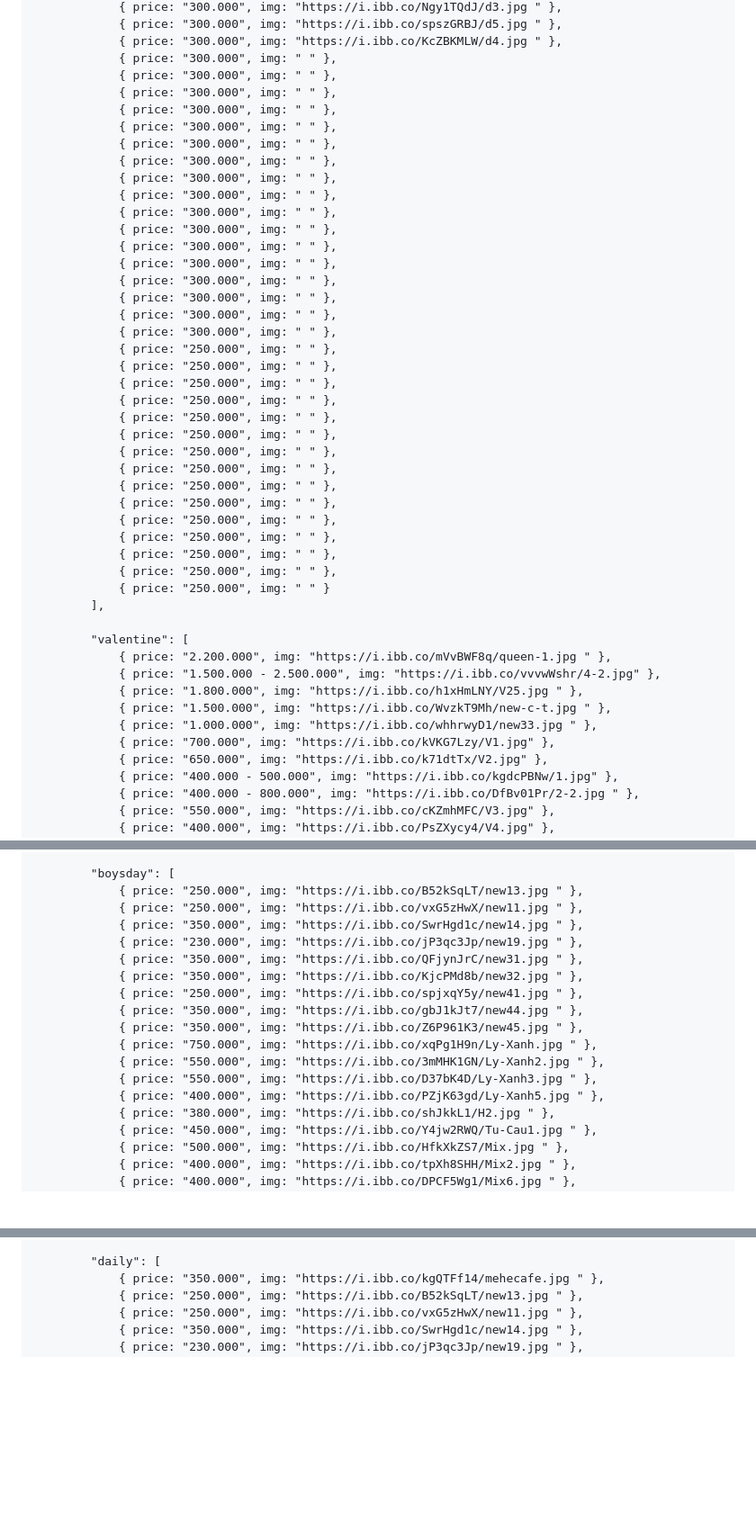
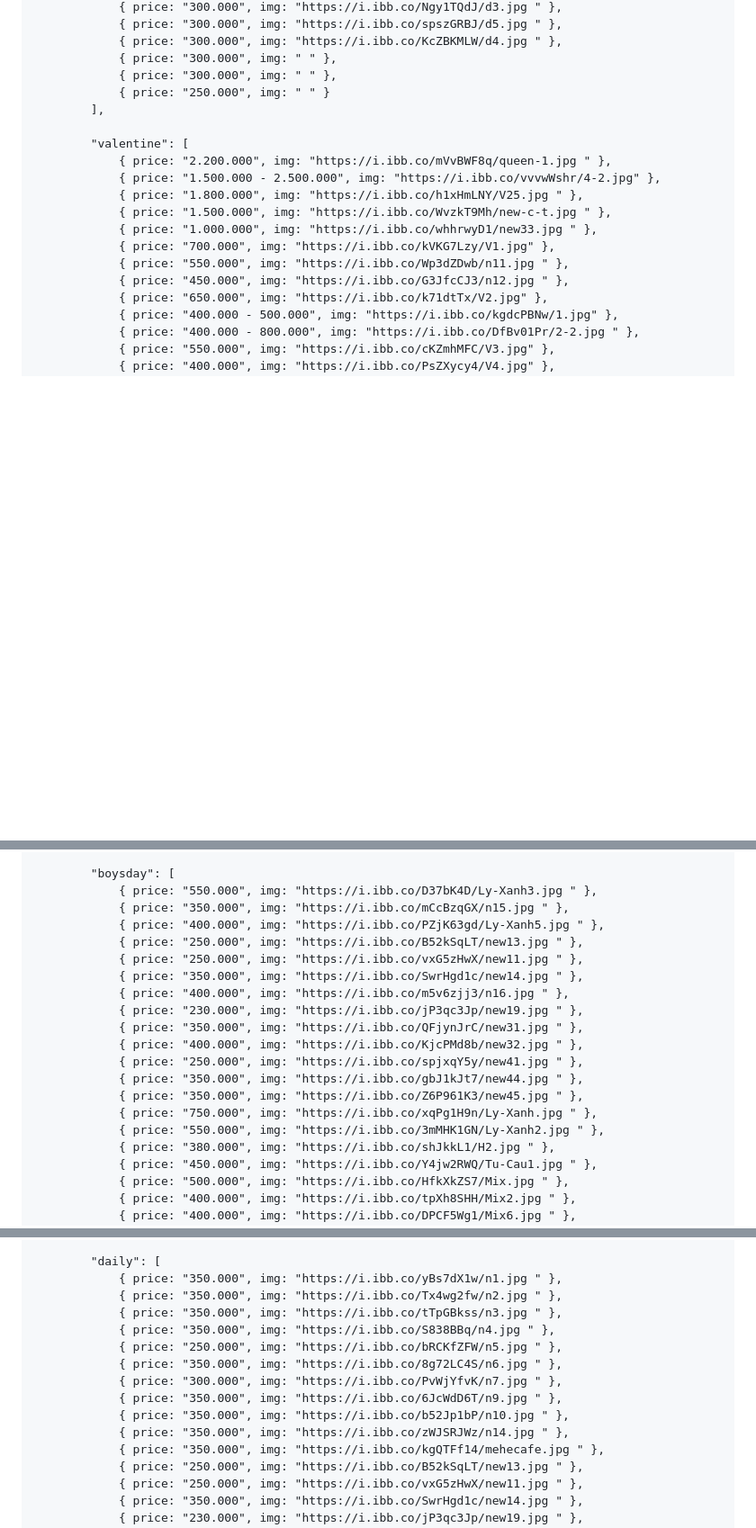
Before and after one commit to nganhhthu-byte/meo-flowers, a Markdown page: README.md, 3 parts joined by grey strips. Shown at 90% size. Rendered like a GitHub page; blank space fills up the shorter version.

```diff
--- a/README.md
+++ b/README.md
@@ -375,35 +375,6 @@
                 { price: "300.000", img: "https://i.ibb.co/KcZBKMLW/d4.jpg " },
                 { price: "300.000", img: " " },
                 { price: "300.000", img: " " },
-                { price: "300.000", img: " " },
-                { price: "300.000", img: " " },
-                { price: "300.000", img: " " },
-                { price: "300.000", img: " " },
-                { price: "300.000", img: " " },
-                { price: "300.000", img: " " },
-                { price: "300.000", img: " " },
-                { price: "300.000", img: " " },
-                { price: "300.000", img: " " },
-                { price: "300.000", img: " " },
-                { price: "300.000", img: " " },
-                { price: "300.000", img: " " },
-                { price: "300.000", img: " " },
-                { price: "300.000", img: " " },
-                { price: "300.000", img: " " },
-                { price: "250.000", img: " " },
-                { price: "250.000", img: " " },
-                { price: "250.000", img: " " },
-                { price: "250.000", img: " " },
-                { price: "250.000", img: " " },
-                { price: "250.000", img: " " },
-                { price: "250.000", img: " " },
-                { price: "250.000", img: " " },
-                { price: "250.000", img: " " },
-                { price: "250.000", img: " " },
-                { price: "250.000", img: " " },
-                { price: "250.000", img: " " },
-                { price: "250.000", img: " " },
-                { price: "250.000", img: " " },
                 { price: "250.000", img: " " }
             ],
 
@@ -414,6 +385,8 @@
                 { price: "1.500.000", img: "https://i.ibb.co/WvzkT9Mh/new-c-t.jpg " },
                 { price: "1.000.000", img: "https://i.ibb.co/whhrwyD1/new33.jpg " },
                 { price: "700.000", img: "https://i.ibb.co/kVKG7Lzy/V1.jpg" },
+                { price: "550.000", img: "https://i.ibb.co/Wp3dZDwb/n11.jpg " },
+                { price: "450.000", img: "https://i.ibb.co/G3JfcCJ3/n12.jpg " },
                 { price: "650.000", img: "https://i.ibb.co/k71dtTx/V2.jpg" },
                 { price: "400.000 - 500.000", img: "https://i.ibb.co/kgdcPBNw/1.jpg" },
                 { price: "400.000 - 800.000", img: "https://i.ibb.co/DfBv01Pr/2-2.jpg " },
@@ -470,19 +444,21 @@
             ],
 
             "boysday": [
+                { price: "550.000", img: "https://i.ibb.co/D37bK4D/Ly-Xanh3.jpg " },
+                { price: "350.000", img: "https://i.ibb.co/mCcBzqGX/n15.jpg " },
+                { price: "400.000", img: "https://i.ibb.co/PZjK63gd/Ly-Xanh5.jpg " },
                 { price: "250.000", img: "https://i.ibb.co/B52kSqLT/new13.jpg " },
                 { price: "250.000", img: "https://i.ibb.co/vxG5zHwX/new11.jpg " },
                 { price: "350.000", img: "https://i.ibb.co/SwrHgd1c/new14.jpg " },
+                { price: "400.000", img: "https://i.ibb.co/m5v6zjj3/n16.jpg " },
                 { price: "230.000", img: "https://i.ibb.co/jP3qc3Jp/new19.jpg " },
                 { price: "350.000", img: "https://i.ibb.co/QFjynJrC/new31.jpg " },
-                { price: "350.000", img: "https://i.ibb.co/KjcPMd8b/new32.jpg " },
+                { price: "400.000", img: "https://i.ibb.co/KjcPMd8b/new32.jpg " },
                 { price: "250.000", img: "https://i.ibb.co/spjxqY5y/new41.jpg " },
                 { price: "350.000", img: "https://i.ibb.co/gbJ1kJt7/new44.jpg " },
                 { price: "350.000", img: "https://i.ibb.co/Z6P961K3/new45.jpg " },
                 { price: "750.000", img: "https://i.ibb.co/xqPg1H9n/Ly-Xanh.jpg " },
                 { price: "550.000", img: "https://i.ibb.co/3mMHK1GN/Ly-Xanh2.jpg " },
-                { price: "550.000", img: "https://i.ibb.co/D37bK4D/Ly-Xanh3.jpg " },
-                { price: "400.000", img: "https://i.ibb.co/PZjK63gd/Ly-Xanh5.jpg " },
                 { price: "380.000", img: "https://i.ibb.co/shJkkL1/H2.jpg " },
                 { price: "450.000", img: "https://i.ibb.co/Y4jw2RWQ/Tu-Cau1.jpg " },
                 { price: "500.000", img: "https://i.ibb.co/HfkXkZS7/Mix.jpg " },
@@ -772,6 +761,16 @@
             ],
 
             "daily": [
+                { price: "350.000", img: "https://i.ibb.co/yBs7dX1w/n1.jpg " },
+                { price: "350.000", img: "https://i.ibb.co/Tx4wg2fw/n2.jpg " },
+                { price: "350.000", img: "https://i.ibb.co/tTpGBkss/n3.jpg " },
+                { price: "350.000", img: "https://i.ibb.co/S838BBq/n4.jpg " },
+                { price: "250.000", img: "https://i.ibb.co/bRCKfZFW/n5.jpg " },
+                { price: "350.000", img: "https://i.ibb.co/8g72LC4S/n6.jpg " },
+                { price: "300.000", img: "https://i.ibb.co/PvWjYfvK/n7.jpg " },
+                { price: "350.000", img: "https://i.ibb.co/6JcWdD6T/n9.jpg " },
+                { price: "350.000", img: "https://i.ibb.co/b52Jp1bP/n10.jpg " },
+                { price: "350.000", img: "https://i.ibb.co/zWJSRJWz/n14.jpg " },
                 { price: "350.000", img: "https://i.ibb.co/kgQTFf14/mehecafe.jpg " },
                 { price: "250.000", img: "https://i.ibb.co/B52kSqLT/new13.jpg " },
                 { price: "250.000", img: "https://i.ibb.co/vxG5zHwX/new11.jpg " },
```
Also changed, not shown: other parts of README.md (+30 -14 lines).
